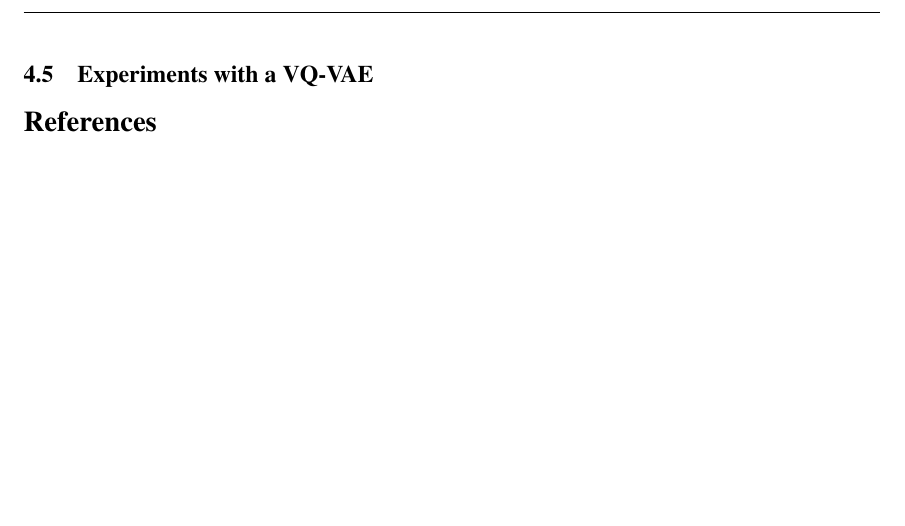
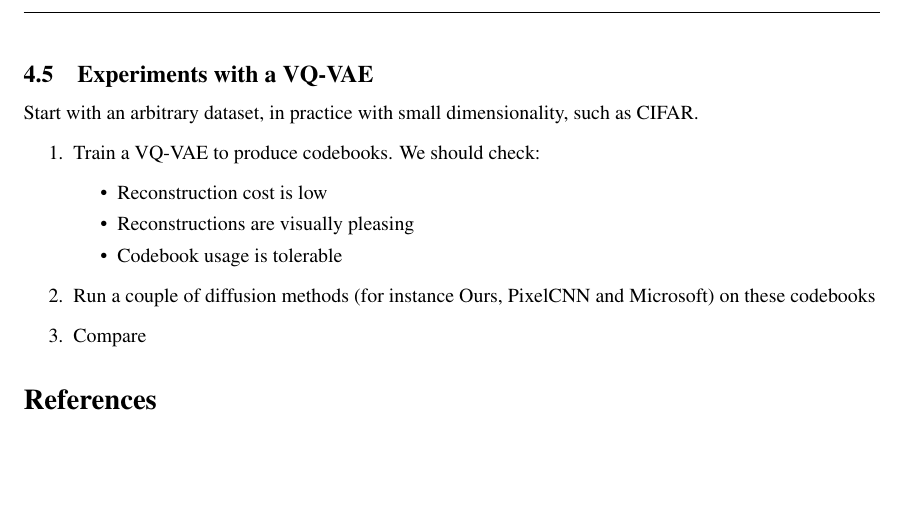
Before and after one commit to sylvainlc/21-vqvae, a LaTeX paper (vqvae.tex): part of page 5 of 22, cut so that both start at the same text. Compiled offline with pdfLaTeX.

Commit message:
Draft VQVAE experiment

```diff
--- a/vqvae.tex
+++ b/vqvae.tex
@@ -349,6 +349,18 @@ $$
 \end{itemize}
 
 \subsection{Experiments with a VQ-VAE}
+
+Start with an arbitrary dataset, in practice with small dimensionality, such as CIFAR.
+\begin{enumerate}
+	\item Train a VQ-VAE to produce codebooks. We should check:
+		\begin{itemize}
+			\item Reconstruction cost is low
+			\item Reconstructions are visually pleasing
+			\item Codebook usage is tolerable
+		\end{itemize}
+	\item Run a couple of diffusion methods (for instance Ours, PixelCNN and Microsoft) on these codebooks
+	\item Compare
+\end{enumerate}
 
 
 
```
